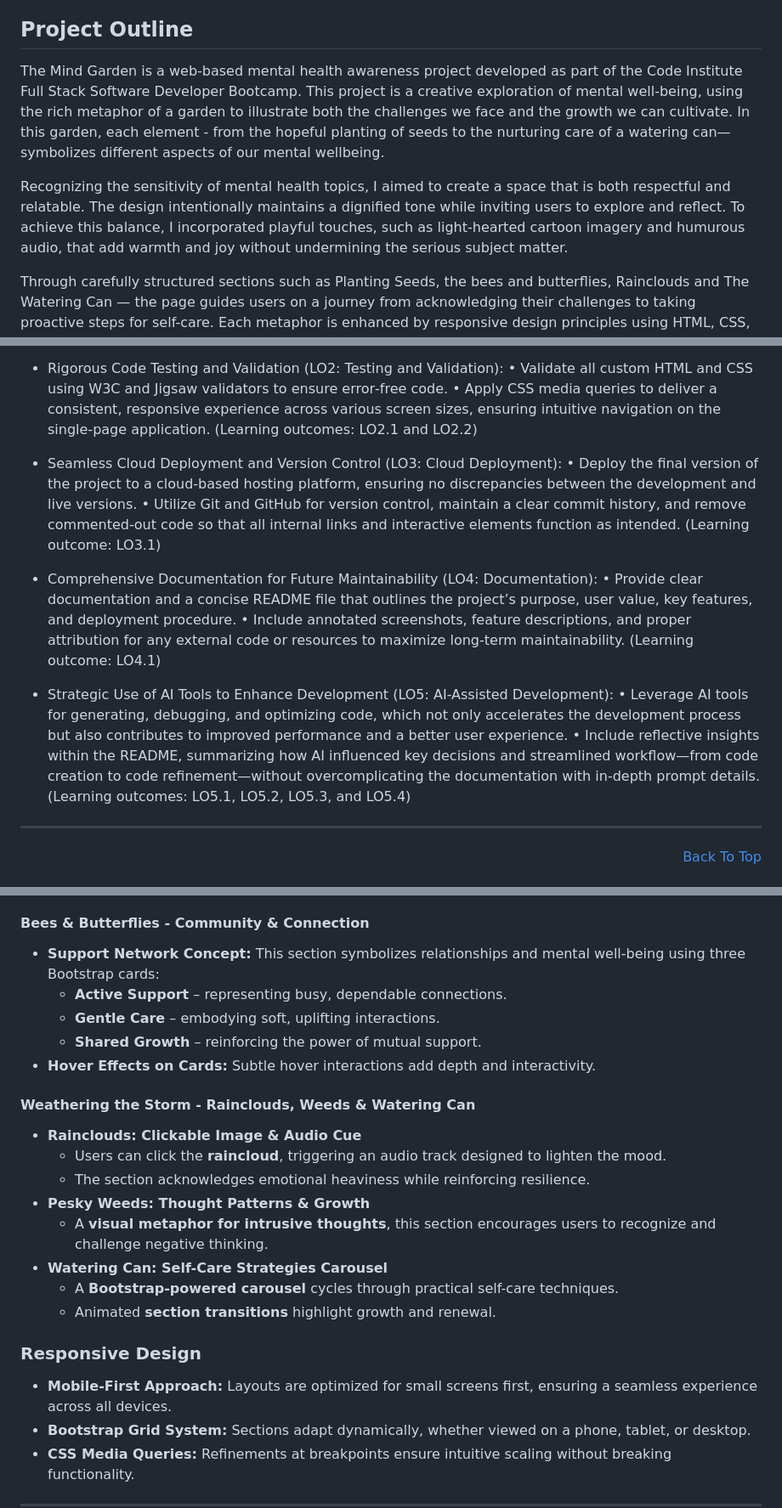
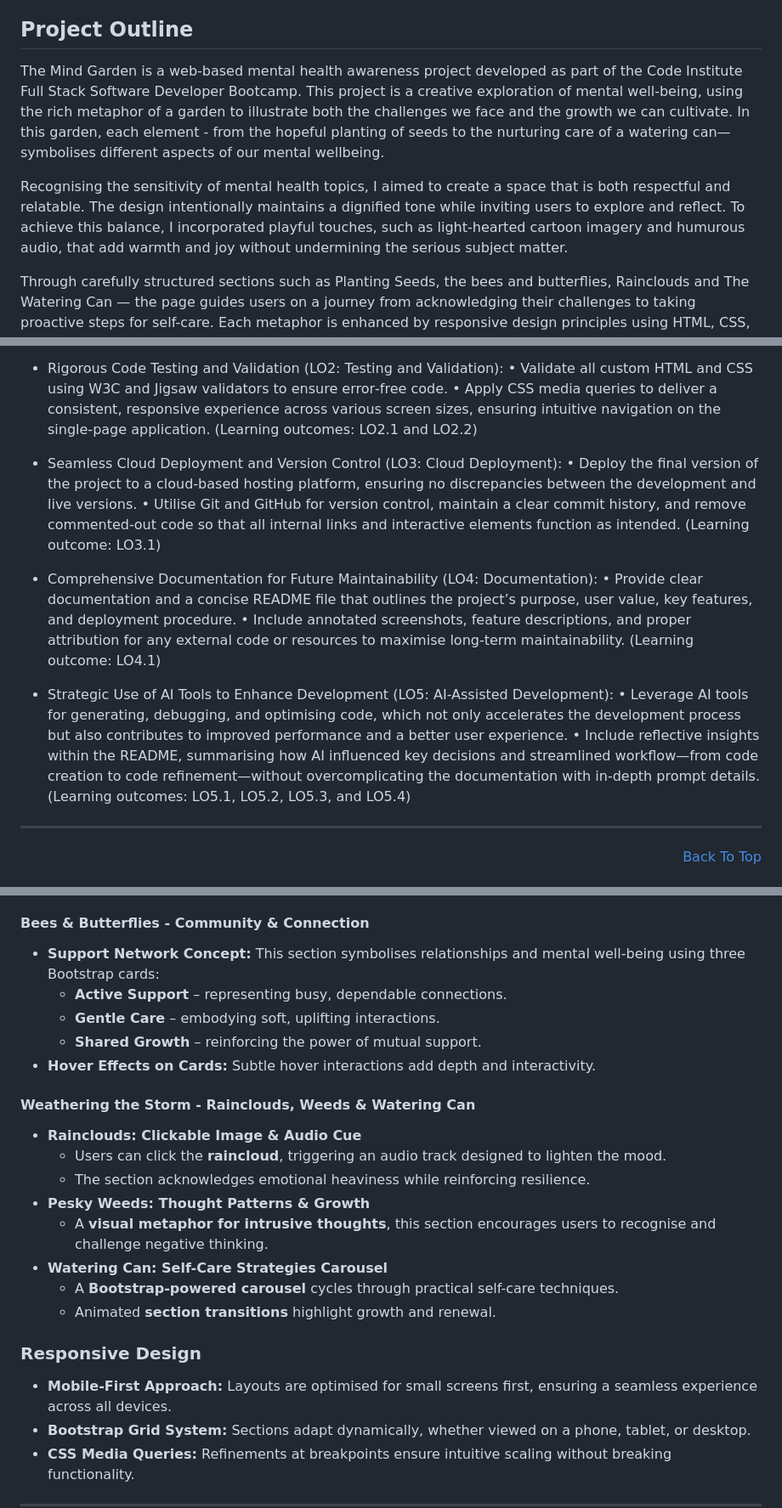
Before and after one commit to markrshaw99/The-Mind-Garden, a Markdown page: README.md, 3 parts joined by grey strips. Shown: that part at 85% size. Rendered like a GitHub page.

```diff
--- a/README.md
+++ b/README.md
@@ -50,9 +50,9 @@ The Mind Garden is a web-based mental health awareness project developed as part
 
 ## Project Outline
 
-The Mind Garden is a web-based mental health awareness project developed as part of the Code Institute Full Stack Software Developer Bootcamp. This project is a creative exploration of mental well-being, using the rich metaphor of a garden to illustrate both the challenges we face and the growth we can cultivate. In this garden, each element - from the hopeful planting of seeds to the nurturing care of a watering can—symbolizes different aspects of our mental wellbeing.
+The Mind Garden is a web-based mental health awareness project developed as part of the Code Institute Full Stack Software Developer Bootcamp. This project is a creative exploration of mental well-being, using the rich metaphor of a garden to illustrate both the challenges we face and the growth we can cultivate. In this garden, each element - from the hopeful planting of seeds to the nurturing care of a watering can—symbolises different aspects of our mental wellbeing.
 
-Recognizing the sensitivity of mental health topics, I aimed to create a space that is both respectful and relatable. The design intentionally maintains a dignified tone while inviting users to explore and reflect. To achieve this balance, I incorporated playful touches, such as light-hearted cartoon imagery and humurous audio, that add warmth and joy without undermining the serious subject matter.
+Recognising the sensitivity of mental health topics, I aimed to create a space that is both respectful and relatable. The design intentionally maintains a dignified tone while inviting users to explore and reflect. To achieve this balance, I incorporated playful touches, such as light-hearted cartoon imagery and humurous audio, that add warmth and joy without undermining the serious subject matter.
 
 Through carefully structured sections such as Planting Seeds, the bees and butterflies, Rainclouds and The Watering Can — the page guides users on a journey from acknowledging their challenges to taking proactive steps for self-care. Each metaphor is enhanced by responsive design principles using HTML, CSS, and Bootstrap, ensuring that the experience is accessible and engaging across all devices.
 
@@ -64,11 +64,11 @@ Ultimately, The Mind Garden is more than just a traditional website — it’s a
 
 - Rigorous Code Testing and Validation (LO2: Testing and Validation): • Validate all custom HTML and CSS using W3C and Jigsaw validators to ensure error‑free code. • Apply CSS media queries to deliver a consistent, responsive experience across various screen sizes, ensuring intuitive navigation on the single‑page application. (Learning outcomes: LO2.1 and LO2.2)
 
-- Seamless Cloud Deployment and Version Control (LO3: Cloud Deployment): • Deploy the final version of the project to a cloud‑based hosting platform, ensuring no discrepancies between the development and live versions. • Utilize Git and GitHub for version control, maintain a clear commit history, and remove commented‑out code so that all internal links and interactive elements function as intended. (Learning outcome: LO3.1)
+- Seamless Cloud Deployment and Version Control (LO3: Cloud Deployment): • Deploy the final version of the project to a cloud‑based hosting platform, ensuring no discrepancies between the development and live versions. • Utilise Git and GitHub for version control, maintain a clear commit history, and remove commented‑out code so that all internal links and interactive elements function as intended. (Learning outcome: LO3.1)
 
-- Comprehensive Documentation for Future Maintainability (LO4: Documentation): • Provide clear documentation and a concise README file that outlines the project’s purpose, user value, key features, and deployment procedure. • Include annotated screenshots, feature descriptions, and proper attribution for any external code or resources to maximize long-term maintainability. (Learning outcome: LO4.1)
+- Comprehensive Documentation for Future Maintainability (LO4: Documentation): • Provide clear documentation and a concise README file that outlines the project’s purpose, user value, key features, and deployment procedure. • Include annotated screenshots, feature descriptions, and proper attribution for any external code or resources to maximise long-term maintainability. (Learning outcome: LO4.1)
 
-- Strategic Use of AI Tools to Enhance Development (LO5: AI-Assisted Development): • Leverage AI tools for generating, debugging, and optimizing code, which not only accelerates the development process but also contributes to improved performance and a better user experience. • Include reflective insights within the README, summarizing how AI influenced key decisions and streamlined workflow—from code creation to code refinement—without overcomplicating the documentation with in‑depth prompt details. (Learning outcomes: LO5.1, LO5.2, LO5.3, and LO5.4)
+- Strategic Use of AI Tools to Enhance Development (LO5: AI-Assisted Development): • Leverage AI tools for generating, debugging, and optimising code, which not only accelerates the development process but also contributes to improved performance and a better user experience. • Include reflective insights within the README, summarising how AI influenced key decisions and streamlined workflow—from code creation to code refinement—without overcomplicating the documentation with in‑depth prompt details. (Learning outcomes: LO5.1, LO5.2, LO5.3, and LO5.4)
 <hr>
 <p align="right"><a href="#the-mind-garden">Back To Top</a></p>
 
@@ -219,7 +219,7 @@ The Mind Garden is designed as an **interactive, one-page experience** that enga
 - **Custom Typography:** A playful heading, styled with Google Fonts, gives this section an uplifting energy.
 
 #### **Bees & Butterflies - Community & Connection**
-- **Support Network Concept:** This section symbolizes relationships and mental well-being using three Bootstrap cards:
+- **Support Network Concept:** This section symbolises relationships and mental well-being using three Bootstrap cards:
   - **Active Support** – representing busy, dependable connections.
   - **Gentle Care** – embodying soft, uplifting interactions.
   - **Shared Growth** – reinforcing the power of mutual support.
@@ -230,13 +230,13 @@ The Mind Garden is designed as an **interactive, one-page experience** that enga
   - Users can click the **raincloud**, triggering an audio track designed to lighten the mood.
   - The section acknowledges emotional heaviness while reinforcing resilience.
 - **Pesky Weeds: Thought Patterns & Growth**
-  - A **visual metaphor for intrusive thoughts**, this section encourages users to recognize and challenge negative thinking.
+  - A **visual metaphor for intrusive thoughts**, this section encourages users to recognise and challenge negative thinking.
 - **Watering Can: Self-Care Strategies Carousel**
   - A **Bootstrap-powered carousel** cycles through practical self-care techniques.
   - Animated **section transitions** highlight growth and renewal.
 
 ### **Responsive Design**
-- **Mobile-First Approach:** Layouts are optimized for small screens first, ensuring a seamless experience across all devices.
+- **Mobile-First Approach:** Layouts are optimised for small screens first, ensuring a seamless experience across all devices.
 - **Bootstrap Grid System:** Sections adapt dynamically, whether viewed on a phone, tablet, or desktop.
 - **CSS Media Queries:** Refinements at breakpoints ensure intuitive scaling without breaking functionality.
 
```
Also changed, not shown: other parts of README.md (+3 -3 lines).
